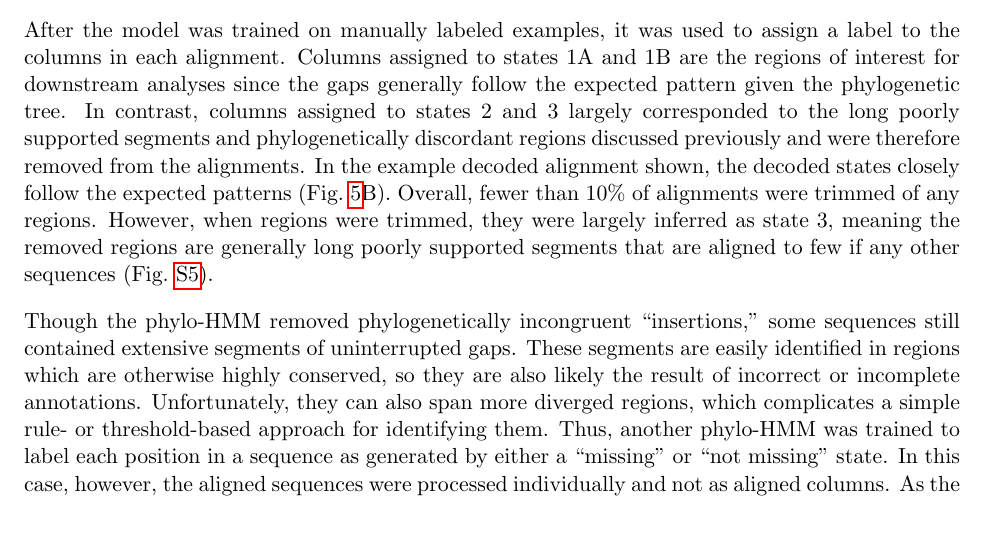
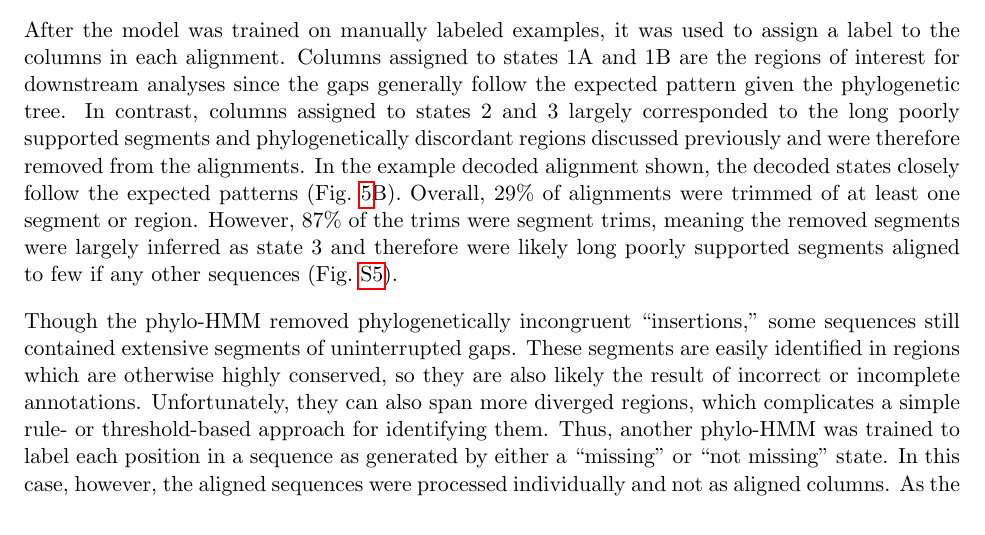
Before and after one commit to marcsingleton/orthology_inference2023_manuscript, a LaTeX paper (chapter1/biorxiv.tex, which reads chapter1/chapter1.tex): part of page 9 of 35, cut so that both start at the same text. Compiled offline with pdfLaTeX.

Commit message:
Updated text for description of insertion trimming results

```diff
--- a/chapter1/chapter1.tex
+++ b/chapter1/chapter1.tex
@@ -90,9 +90,7 @@ Since the segments in these regions are likely the result of incorrect or incomp
 
 Phylogenetic HMMs (phylo-HMMs) are statistical models that incorporate phylogenetic and spatial information to calculate the probability that each observation in a sequence was generated by one of several ``hidden states''~\cite{Felsenstein1996}. Since they can evaluate both the probability of a gap pattern in a column given the known phylogenetic relationships and the local context, a phylo-HMM was used to segment the alignment into contiguous regions with different patterns of gaps. A fully specified phylo-HMM requires a fixed number of hidden states and a probability distribution for each. Thus, we identified four distinct types of regions in the alignments, roughly corresponding to highly conserved regions with few to no gaps, diverged regions, regions with a stable gap pattern discordant with the expected phylogenetic relationships, and regions with poorly supported segments. For simplicity, however, we refer to the states that generate each type of region as 1A, 1B, 2, and 3, respectively. To model probability distributions for each state, we first conceptualized the observed alignments as the superposition of two distinct processes (Fig.~\ref{fig:hmm}A, left). The first is a phylogenetic process which evolves and splits a single ancestral sequence over time according to a tree. The second is the annotation process which can erroneously exclude or include segments from a sequence. The result is an alignment of annotated sequences which contains evolutionary information obscured by ``noise'' from the annotation process, shown here by the exclusion of three N-terminal residues in the fourth annotated sequence. To simplify modeling this behavior with an HMM, we coded the sequences into binary symbols. The distributions for each state then consisted of two components derived from the encoded sequences (Fig.~\ref{fig:hmm}A, right). The first component models the gap pattern with a Markov process. This Markov process is in turn composed of two subprocesses where the first is a phylogenetic process, and the second is a jump process. These subprocess roughly correspond to changes caused by evolution and annotation, respectively. Because this first component did not fully capture the propensity for the gap patterns to remain constant, we included a second component that models the ``gap stickiness'' as a beta-binomial random variable by counting the number of symbols that remain constant between columns. Each component is associated with a set of parameters, and the unique parameters for each state yield its characteristic gap pattern and gap stickiness.
 
-After the model was trained on manually labeled examples, it was used to assign a label to the columns in each alignment. Columns assigned to states 1A and 1B are the regions of interest for downstream analyses since the gaps generally follow the expected pattern given the phylogenetic tree. In contrast, columns assigned to states 2 and 3 largely corresponded to the long poorly supported segments and phylogenetically discordant regions discussed previously and were therefore removed from the alignments. In the example decoded alignment shown, the decoded states closely follow the expected patterns (Fig.~\ref{fig:hmm}B). Overall, fewer than 10\% of alignments were trimmed of any regions. However, when regions were trimmed, they were largely inferred as state 3, meaning the removed regions are generally long poorly supported segments that are aligned to few if any other sequences (Fig.~\ref{sfig:insertion_trim}).
-
-% TODO: Update text for new figure
+After the model was trained on manually labeled examples, it was used to assign a label to the columns in each alignment. Columns assigned to states 1A and 1B are the regions of interest for downstream analyses since the gaps generally follow the expected pattern given the phylogenetic tree. In contrast, columns assigned to states 2 and 3 largely corresponded to the long poorly supported segments and phylogenetically discordant regions discussed previously and were therefore removed from the alignments. In the example decoded alignment shown, the decoded states closely follow the expected patterns (Fig.~\ref{fig:hmm}B). Overall, 29\% of alignments were trimmed of at least one segment or region. However, 87\% of the trims were segment trims, meaning the removed segments were largely inferred as state 3 and therefore were likely long poorly supported segments aligned to few if any other sequences (Fig.~\ref{sfig:insertion_trim}).
 
 \begin{figure}[h!]
 \includegraphics[width=\textwidth]{hmm/hmm_architecture.png}
```
